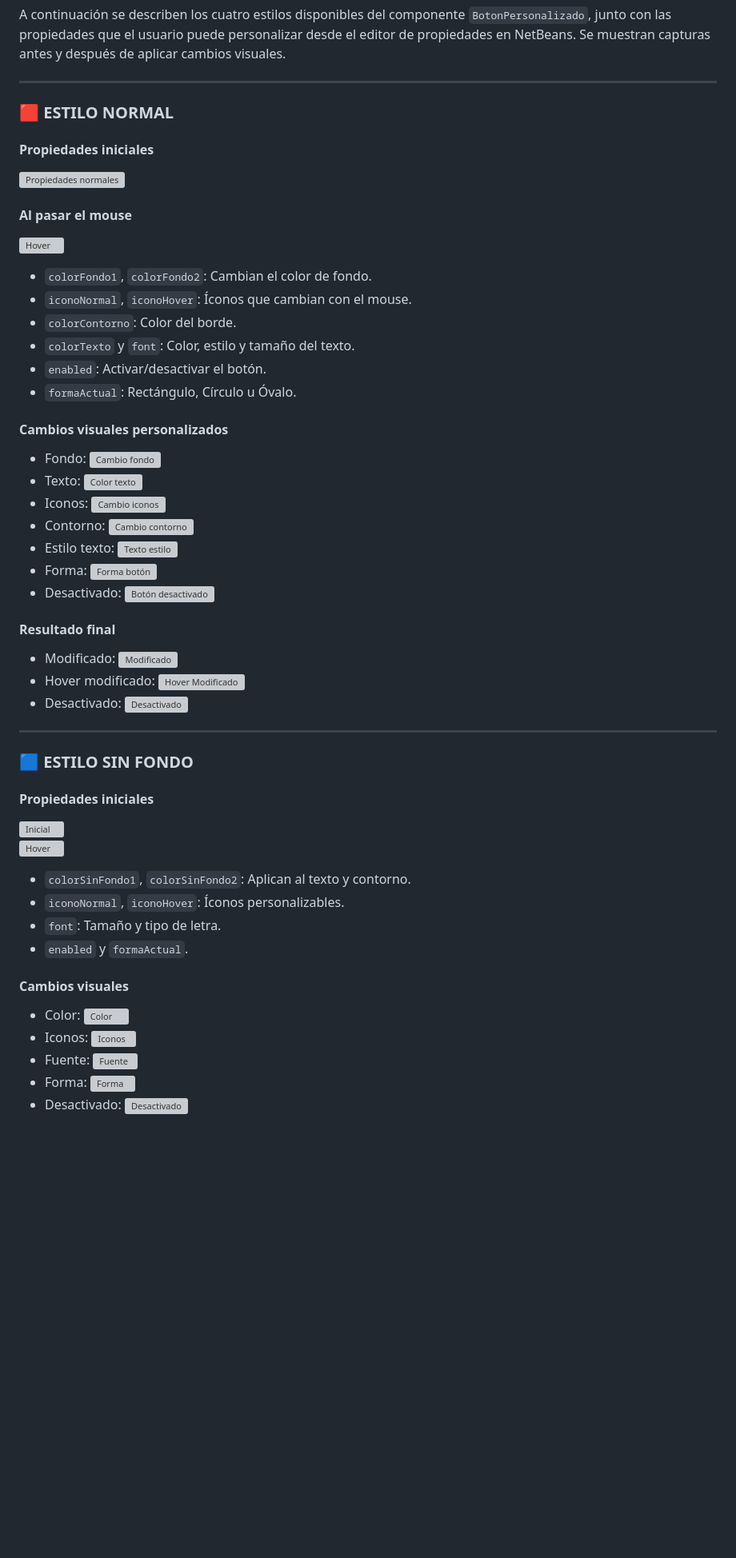
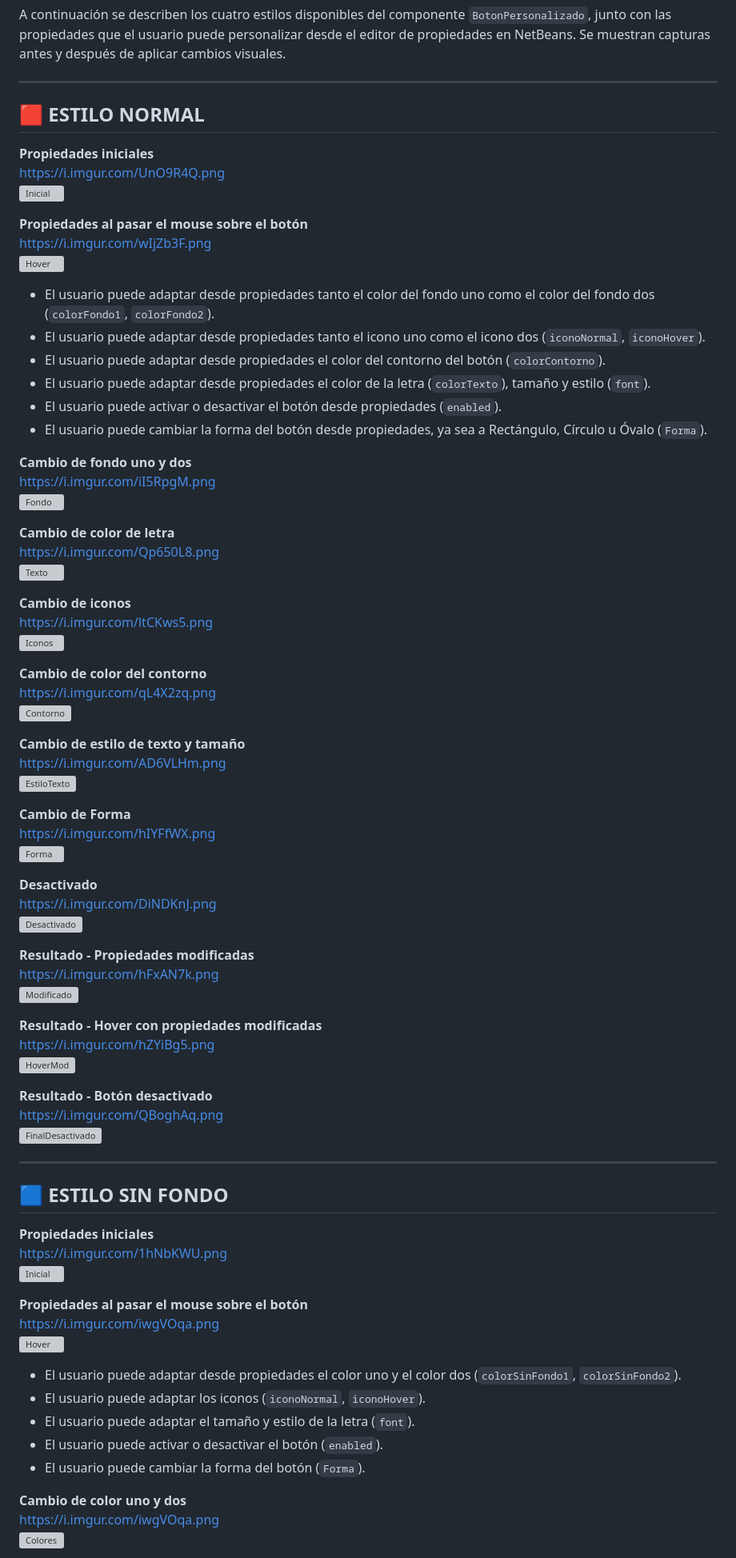
Before and after one commit to CristianMartinezz1/Boton-Personalizado-en-Java, a Markdown page: README.md, the part around the change printed below. Shown: that part at 80% size. Rendered like a GitHub page; blank space fills up the shorter version; grey boxes are pictures that could not be loaded.

```diff
--- a/README.md
+++ b/README.md
@@ -47,52 +47,82 @@ A continuación se describen los cuatro estilos disponibles del componente `Boto
 
 ---
 
-### 🟥 ESTILO NORMAL
+## 🟥 ESTILO NORMAL
 
-#### Propiedades iniciales
-![Propiedades normales](https://i.imgur.com/UnO9R4Q.png)
+**Propiedades iniciales**
+https://i.imgur.com/UnO9R4Q.png
+![Inicial](https://i.imgur.com/UnO9R4Q.png)
 
-#### Al pasar el mouse
+**Propiedades al pasar el mouse sobre el botón**
+https://i.imgur.com/wIjZb3F.png
 ![Hover](https://i.imgur.com/wIjZb3F.png)
 
-- `colorFondo1`, `colorFondo2`: Cambian el color de fondo.
-- `iconoNormal`, `iconoHover`: Íconos que cambian con el mouse.
-- `colorContorno`: Color del borde.
-- `colorTexto` y `font`: Color, estilo y tamaño del texto.
-- `enabled`: Activar/desactivar el botón.
-- `formaActual`: Rectángulo, Círculo u Óvalo.
+- El usuario puede adaptar desde propiedades tanto el color del fondo uno como el color del fondo dos (`colorFondo1`, `colorFondo2`).
+- El usuario puede adaptar desde propiedades tanto el icono uno como el icono dos (`iconoNormal`, `iconoHover`).
+- El usuario puede adaptar desde propiedades el color del contorno del botón (`colorContorno`).
+- El usuario puede adaptar desde propiedades el color de la letra (`colorTexto`), tamaño y estilo (`font`).
+- El usuario puede activar o desactivar el botón desde propiedades (`enabled`).
+- El usuario puede cambiar la forma del botón desde propiedades, ya sea a Rectángulo, Círculo u Óvalo (`Forma`).
 
-#### Cambios visuales personalizados
-- Fondo: ![Cambio fondo](https://i.imgur.com/iI5RpgM.png)
-- Texto: ![Color texto](https://i.imgur.com/Qp650L8.png)
-- Iconos: ![Cambio iconos](https://i.imgur.com/ltCKws5.png)
-- Contorno: ![Cambio contorno](https://i.imgur.com/qL4X2zq.png)
-- Estilo texto: ![Texto estilo](https://i.imgur.com/AD6VLHm.png)
-- Forma: ![Forma botón](https://i.imgur.com/hIYFfWX.png)
-- Desactivado: ![Botón desactivado](https://i.imgur.com/DiNDKnJ.png)
+**Cambio de fondo uno y dos**
+https://i.imgur.com/iI5RpgM.png
+![Fondo](https://i.imgur.com/iI5RpgM.png)
 
-#### Resultado final
-- Modificado: ![Modificado](https://i.imgur.com/hFxAN7k.png)
-- Hover modificado: ![Hover Modificado](https://i.imgur.com/hZYiBg5.png)
-- Desactivado: ![Desactivado](https://i.imgur.com/QBoghAq.png)
+**Cambio de color de letra**
+https://i.imgur.com/Qp650L8.png
+![Texto](https://i.imgur.com/Qp650L8.png)
+
+**Cambio de iconos**
+https://i.imgur.com/ltCKws5.png
+![Iconos](https://i.imgur.com/ltCKws5.png)
+
+**Cambio de color del contorno**
+https://i.imgur.com/qL4X2zq.png
+![Contorno](https://i.imgur.com/qL4X2zq.png)
+
+**Cambio de estilo de texto y tamaño**
+https://i.imgur.com/AD6VLHm.png
+![EstiloTexto](https://i.imgur.com/AD6VLHm.png)
+
+**Cambio de Forma**
+https://i.imgur.com/hIYFfWX.png
+![Forma](https://i.imgur.com/hIYFfWX.png)
+
+**Desactivado**
+https://i.imgur.com/DiNDKnJ.png
+![Desactivado](https://i.imgur.com/DiNDKnJ.png)
+
+**Resultado - Propiedades modificadas**
+https://i.imgur.com/hFxAN7k.png
+![Modificado](https://i.imgur.com/hFxAN7k.png)
+
+**Resultado - Hover con propiedades modificadas**
+https://i.imgur.com/hZYiBg5.png
+![HoverMod](https://i.imgur.com/hZYiBg5.png)
+
+**Resultado - Botón desactivado**
+https://i.imgur.com/QBoghAq.png
+![FinalDesactivado](https://i.imgur.com/QBoghAq.png)
 
 ---
 
-### 🟦 ESTILO SIN FONDO
+## 🟦 ESTILO SIN FONDO
 
-#### Propiedades iniciales
+**Propiedades iniciales**
+https://i.imgur.com/1hNbKWU.png
 ![Inicial](https://i.imgur.com/1hNbKWU.png)
+
+**Propiedades al pasar el mouse sobre el botón**
+https://i.imgur.com/iwgVOqa.png
 ![Hover](https://i.imgur.com/iwgVOqa.png)
 
-- `colorSinFondo1`, `colorSinFondo2`: Aplican al texto y contorno.
-- `iconoNormal`, `iconoHover`: Íconos personalizables.
-- `font`: Tamaño y tipo de letra.
-- `enabled` y `formaActual`.
+- El usuario puede adaptar desde propiedades el color uno y el color dos (`colorSinFondo1`, `colorSinFondo2`).
+- El usuario puede adaptar los iconos (`iconoNormal`, `iconoHover`).
+- El usuario puede adaptar el tamaño y estilo de la letra (`font`).
+- El usuario puede activar o desactivar el botón (`enabled`).
+- El usuario puede cambiar la forma del botón (`Forma`).
 
-#### Cambios visuales
-- Color: ![Color](https://i.imgur.com/iwgVOqa.png)
-- Iconos: ![Iconos](https://i.imgur.com/IwNazUe.png)
-- Fuente: ![Fuente](https://i.imgur.com/ww2Wriq.png)
-- Forma: ![Forma](https://i.imgur.com/pL5Z1Zf.png)
-- Desactivado: ![Desactivado](https://i.imgur.com/VD40FFP.png)
+**Cambio de color uno y dos**
+https://i.imgur.com/iwgVOqa.png
+![Colores](https://i.imgur.com/iwgVOqa.png)
 
```
Also changed, not shown: other parts of README.md (+105 -32 lines).
